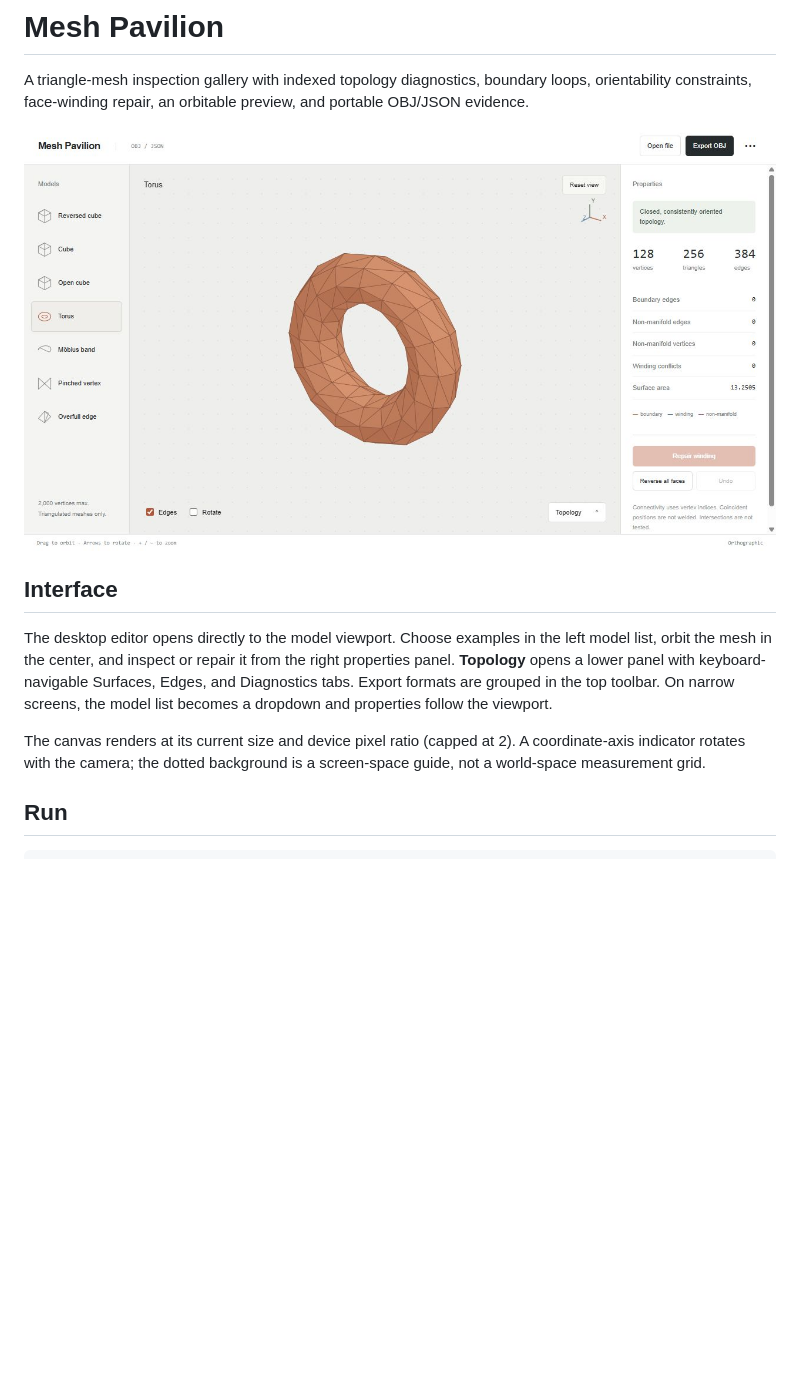
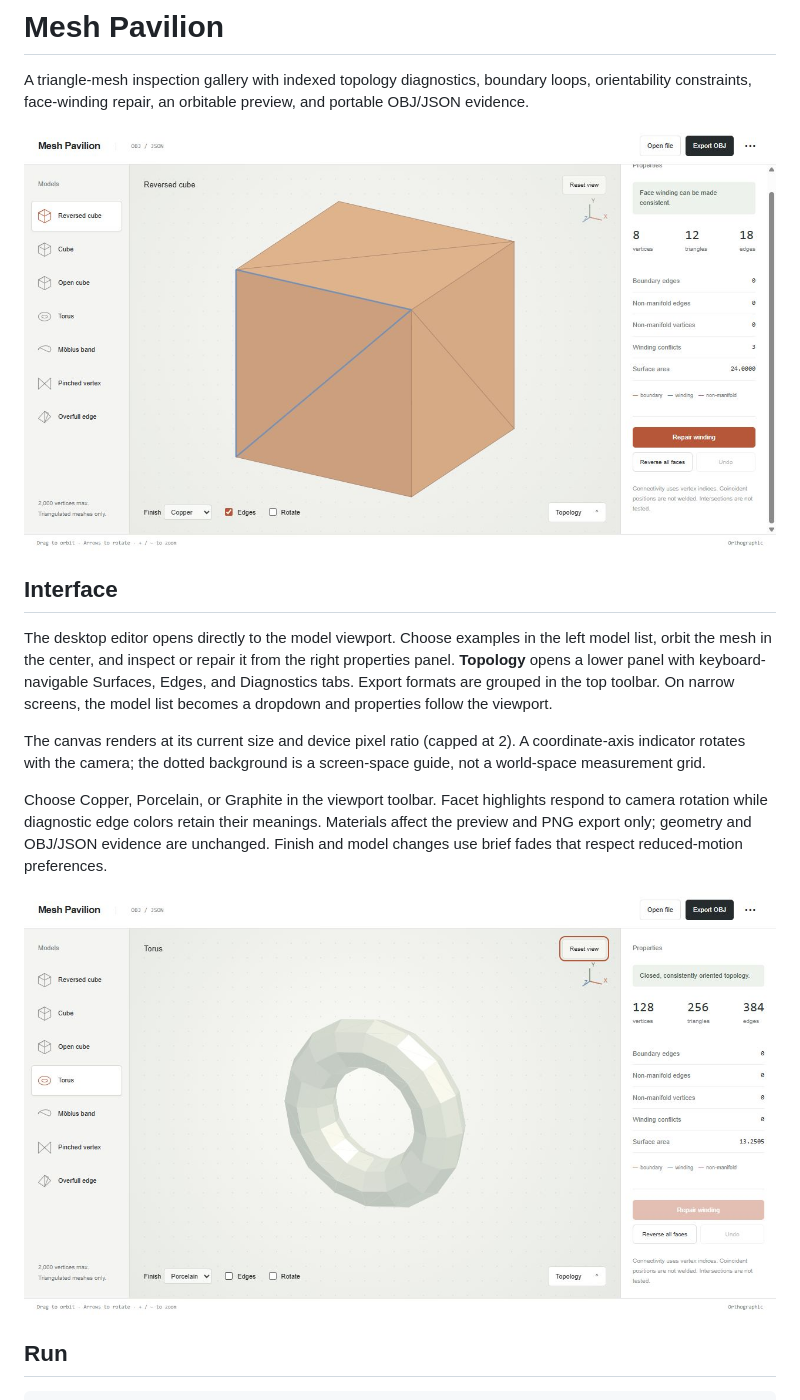
Before and after one commit to Michaelhoang8/mesh-pavilion, a Markdown page: README.md, the part around the change. Drawn GitHub-style; pictures changed too: docs/porcelain.png (added), docs/workbench.png; blank space fills up the shorter version.

Commit message:
Add selectable studio finishes and responsive facet highlights

```diff
--- a/README.md
+++ b/README.md
@@ -9,6 +9,10 @@ A triangle-mesh inspection gallery with indexed topology diagnostics, boundary l
 The desktop editor opens directly to the model viewport. Choose examples in the left model list, orbit the mesh in the center, and inspect or repair it from the right properties panel. **Topology** opens a lower panel with keyboard-navigable Surfaces, Edges, and Diagnostics tabs. Export formats are grouped in the top toolbar. On narrow screens, the model list becomes a dropdown and properties follow the viewport.
 
 The canvas renders at its current size and device pixel ratio (capped at 2). A coordinate-axis indicator rotates with the camera; the dotted background is a screen-space guide, not a world-space measurement grid.
+
+Choose Copper, Porcelain, or Graphite in the viewport toolbar. Facet highlights respond to camera rotation while diagnostic edge colors retain their meanings. Materials affect the preview and PNG export only; geometry and OBJ/JSON evidence are unchanged. Finish and model changes use brief fades that respect reduced-motion preferences.
+
+![Porcelain torus](docs/porcelain.png)
 
 ## Run
 
```
Also changed, not shown: 3 other files.
